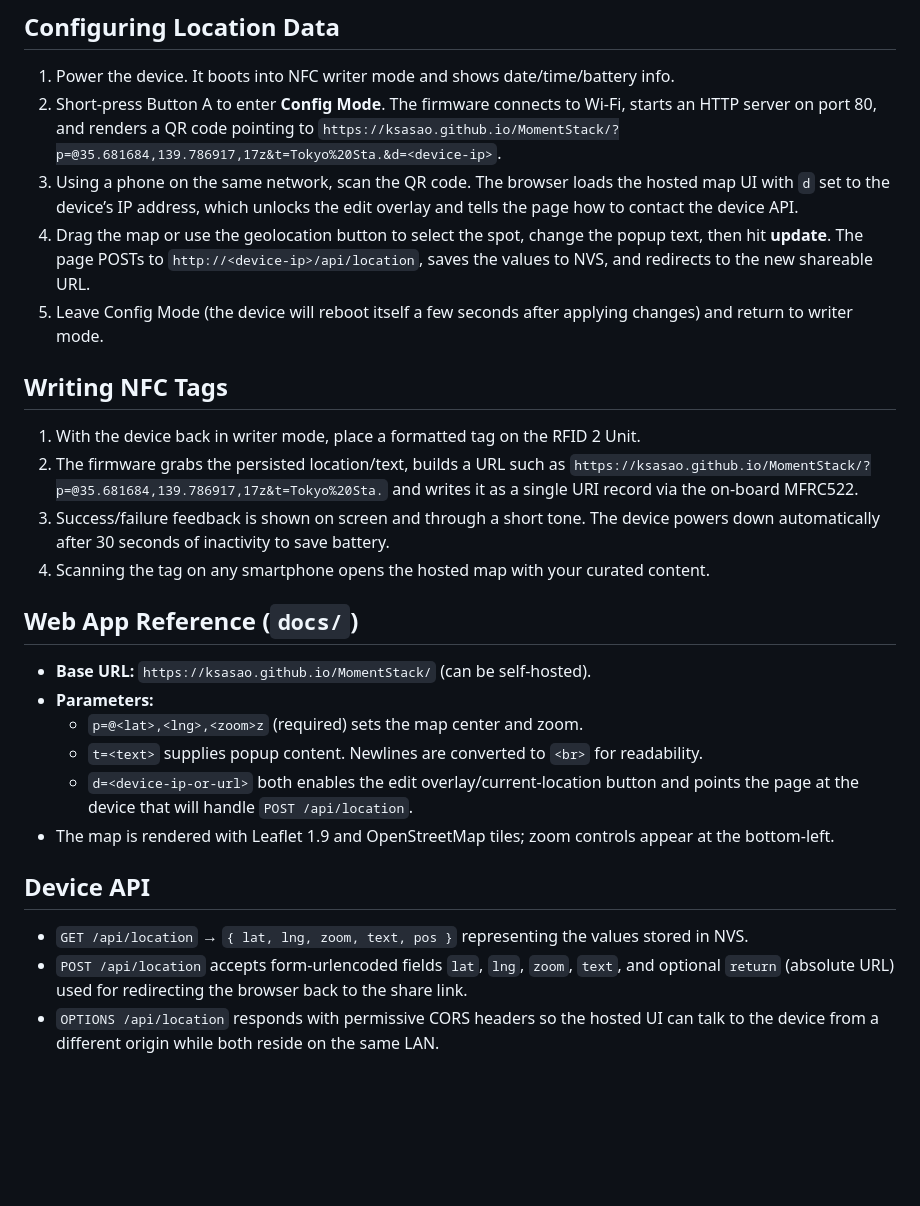
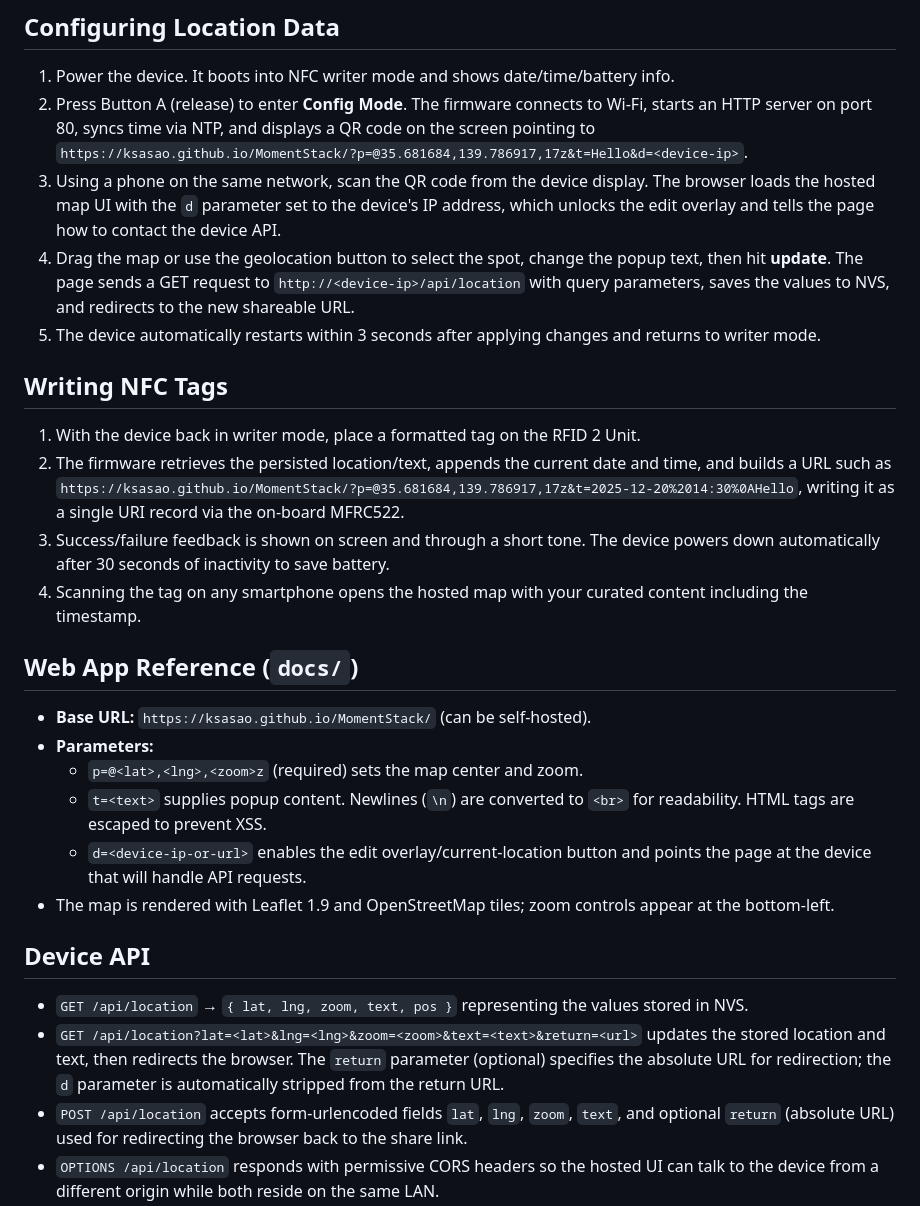
Before and after one commit to ksasao/MomentStack, a Markdown page: README.md, the part around one of its changes. Rendered like a GitHub page; blank space fills up the shorter version.

```diff
--- a/README.md
+++ b/README.md
@@ -29,27 +29,28 @@ MomentStack pairs a tiny NFC-enabled device with a hosted map page so that a pap
 
 ## Configuring Location Data
 1. Power the device. It boots into NFC writer mode and shows date/time/battery info.
-2. Short-press Button A to enter **Config Mode**. The firmware connects to Wi-Fi, starts an HTTP server on port 80, and renders a QR code pointing to `https://ksasao.github.io/MomentStack/?p=@35.681684,139.786917,17z&t=Tokyo%20Sta.&d=<device-ip>`.
-3. Using a phone on the same network, scan the QR code. The browser loads the hosted map UI with `d` set to the device’s IP address, which unlocks the edit overlay and tells the page how to contact the device API.
-4. Drag the map or use the geolocation button to select the spot, change the popup text, then hit **update**. The page POSTs to `http://<device-ip>/api/location`, saves the values to NVS, and redirects to the new shareable URL.
-5. Leave Config Mode (the device will reboot itself a few seconds after applying changes) and return to writer mode.
+2. Press Button A (release) to enter **Config Mode**. The firmware connects to Wi-Fi, starts an HTTP server on port 80, syncs time via NTP, and displays a QR code on the screen pointing to `https://ksasao.github.io/MomentStack/?p=@35.681684,139.786917,17z&t=Hello&d=<device-ip>`.
+3. Using a phone on the same network, scan the QR code from the device display. The browser loads the hosted map UI with the `d` parameter set to the device's IP address, which unlocks the edit overlay and tells the page how to contact the device API.
+4. Drag the map or use the geolocation button to select the spot, change the popup text, then hit **update**. The page sends a GET request to `http://<device-ip>/api/location` with query parameters, saves the values to NVS, and redirects to the new shareable URL.
+5. The device automatically restarts within 3 seconds after applying changes and returns to writer mode.
 
 ## Writing NFC Tags
 1. With the device back in writer mode, place a formatted tag on the RFID 2 Unit.
-2. The firmware grabs the persisted location/text, builds a URL such as `https://ksasao.github.io/MomentStack/?p=@35.681684,139.786917,17z&t=Tokyo%20Sta.` and writes it as a single URI record via the on-board MFRC522.
+2. The firmware retrieves the persisted location/text, appends the current date and time, and builds a URL such as `https://ksasao.github.io/MomentStack/?p=@35.681684,139.786917,17z&t=2025-12-20%2014:30%0AHello`, writing it as a single URI record via the on-board MFRC522.
 3. Success/failure feedback is shown on screen and through a short tone. The device powers down automatically after 30 seconds of inactivity to save battery.
-4. Scanning the tag on any smartphone opens the hosted map with your curated content.
+4. Scanning the tag on any smartphone opens the hosted map with your curated content including the timestamp.
 
 ## Web App Reference (`docs/`)
 - **Base URL:** `https://ksasao.github.io/MomentStack/` (can be self-hosted).
 - **Parameters:**
-	- `p=@<lat>,<lng>,<zoom>z` (required) sets the map center and zoom.
-	- `t=<text>` supplies popup content. Newlines are converted to `<br>` for readability.
-	- `d=<device-ip-or-url>` both enables the edit overlay/current-location button and points the page at the device that will handle `POST /api/location`.
+    - `p=@<lat>,<lng>,<zoom>z` (required) sets the map center and zoom.
+    - `t=<text>` supplies popup content. Newlines (`\n`) are converted to `<br>` for readability. HTML tags are escaped to prevent XSS.
+    - `d=<device-ip-or-url>` enables the edit overlay/current-location button and points the page at the device that will handle API requests.
 - The map is rendered with Leaflet 1.9 and OpenStreetMap tiles; zoom controls appear at the bottom-left.
 
 ## Device API
 - `GET /api/location` → `{ lat, lng, zoom, text, pos }` representing the values stored in NVS.
+- `GET /api/location?lat=<lat>&lng=<lng>&zoom=<zoom>&text=<text>&return=<url>` updates the stored location and text, then redirects the browser. The `return` parameter (optional) specifies the absolute URL for redirection; the `d` parameter is automatically stripped from the return URL.
 - `POST /api/location` accepts form-urlencoded fields `lat`, `lng`, `zoom`, `text`, and optional `return` (absolute URL) used for redirecting the browser back to the share link.
 - `OPTIONS /api/location` responds with permissive CORS headers so the hosted UI can talk to the device from a different origin while both reside on the same LAN.
 
```
Also changed, not shown: other parts of README.md (+3 -3 lines).
